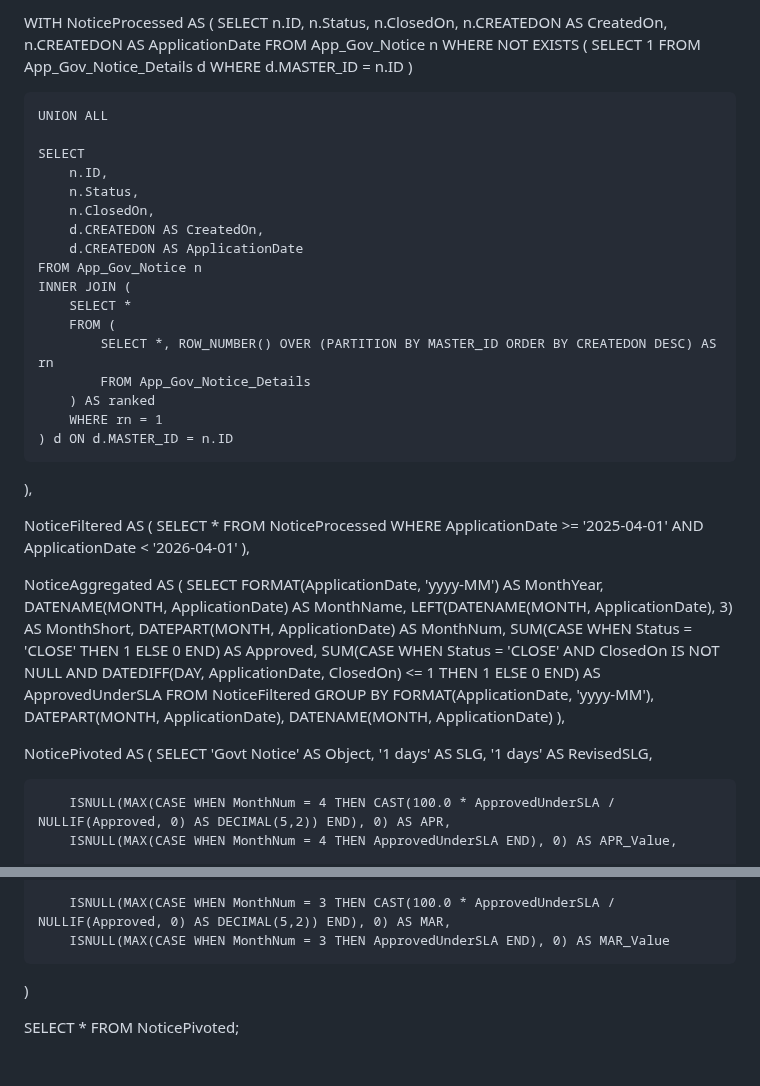
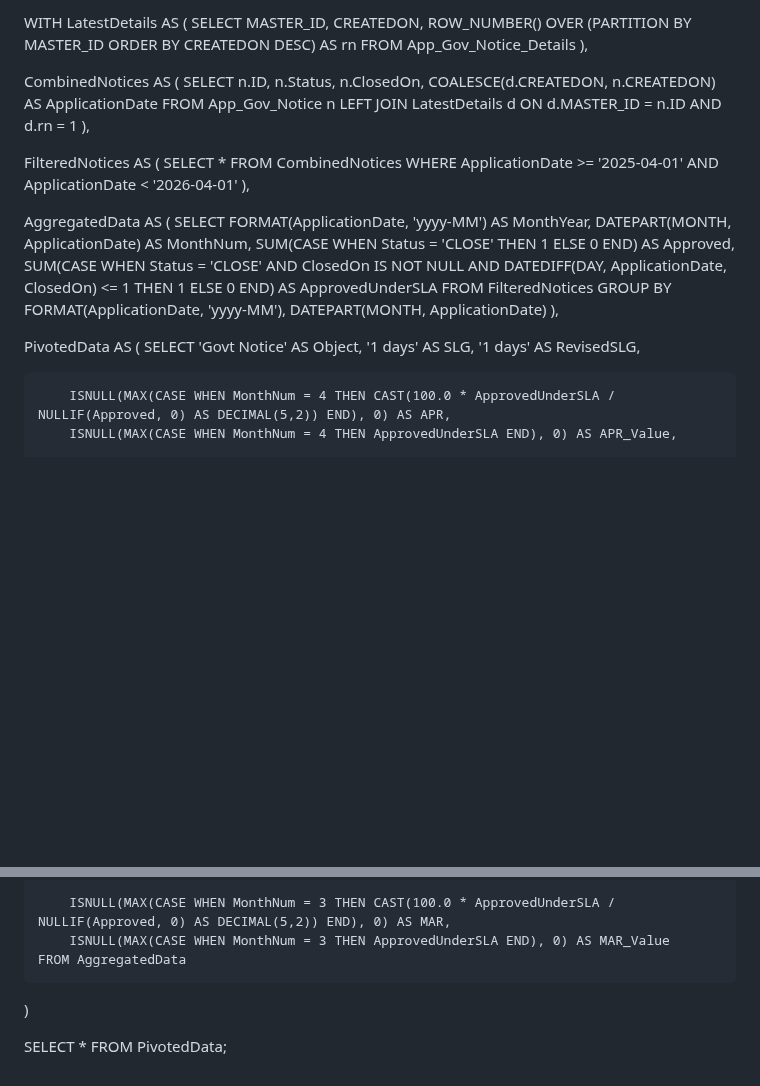
Before and after one commit to codepennnn/Fun, a Markdown page: README.md, 2 parts joined by grey strips. Rendered like a GitHub page; blank space fills up the shorter version.

```diff
--- a/README.md
+++ b/README.md
@@ -1,58 +1,44 @@
-WITH NoticeProcessed AS (
+WITH LatestDetails AS (
+    SELECT
+        MASTER_ID,
+        CREATEDON,
+        ROW_NUMBER() OVER (PARTITION BY MASTER_ID ORDER BY CREATEDON DESC) AS rn
+    FROM App_Gov_Notice_Details
+),
+
+CombinedNotices AS (
     SELECT
         n.ID,
         n.Status,
         n.ClosedOn,
-        n.CREATEDON AS CreatedOn,
-        n.CREATEDON AS ApplicationDate
+        COALESCE(d.CREATEDON, n.CREATEDON) AS ApplicationDate
     FROM App_Gov_Notice n
-    WHERE NOT EXISTS (
-        SELECT 1 FROM App_Gov_Notice_Details d WHERE d.MASTER_ID = n.ID
-    )
-
-    UNION ALL
-
-    SELECT
-        n.ID,
-        n.Status,
-        n.ClosedOn,
-        d.CREATEDON AS CreatedOn,
-        d.CREATEDON AS ApplicationDate
-    FROM App_Gov_Notice n
-    INNER JOIN (
-        SELECT *
-        FROM (
-            SELECT *, ROW_NUMBER() OVER (PARTITION BY MASTER_ID ORDER BY CREATEDON DESC) AS rn
-            FROM App_Gov_Notice_Details
-        ) AS ranked
-        WHERE rn = 1
-    ) d ON d.MASTER_ID = n.ID
+    LEFT JOIN LatestDetails d
+      ON d.MASTER_ID = n.ID AND d.rn = 1
 ),
 
-NoticeFiltered AS (
+FilteredNotices AS (
     SELECT *
-    FROM NoticeProcessed
+    FROM CombinedNotices
     WHERE ApplicationDate >= '2025-04-01' AND ApplicationDate < '2026-04-01'
 ),
 
-NoticeAggregated AS (
+AggregatedData AS (
     SELECT
         FORMAT(ApplicationDate, 'yyyy-MM') AS MonthYear,
-        DATENAME(MONTH, ApplicationDate) AS MonthName,
-        LEFT(DATENAME(MONTH, ApplicationDate), 3) AS MonthShort,
         DATEPART(MONTH, ApplicationDate) AS MonthNum,
         SUM(CASE WHEN Status = 'CLOSE' THEN 1 ELSE 0 END) AS Approved,
         SUM(CASE
-                WHEN Status = 'CLOSE'
-                  AND ClosedOn IS NOT NULL
-                  AND DATEDIFF(DAY, ApplicationDate, ClosedOn) <= 1
+            WHEN Status = 'CLOSE'
+              AND ClosedOn IS NOT NULL
+              AND DATEDIFF(DAY, ApplicationDate, ClosedOn) <= 1
             THEN 1 ELSE 0
         END) AS ApprovedUnderSLA
-    FROM NoticeFiltered
-    GROUP BY FORMAT(ApplicationDate, 'yyyy-MM'), DATEPART(MONTH, ApplicationDate), DATENAME(MONTH, ApplicationDate)
+    FROM FilteredNotices
+    GROUP BY FORMAT(ApplicationDate, 'yyyy-MM'), DATEPART(MONTH, ApplicationDate)
 ),
 
-NoticePivoted AS (
+PivotedData AS (
     SELECT
         'Govt Notice' AS Object,
         '1 days' AS SLG,
@@ -93,6 +79,7 @@ NoticePivoted AS (
 
         ISNULL(MAX(CASE WHEN MonthNum = 3 THEN CAST(100.0 * ApprovedUnderSLA / NULLIF(Approved, 0) AS DECIMAL(5,2)) END), 0) AS MAR,
         ISNULL(MAX(CASE WHEN MonthNum = 3 THEN ApprovedUnderSLA END), 0) AS MAR_Value
+    FROM AggregatedData
 )
 
-SELECT * FROM NoticePivoted;
+SELECT * FROM PivotedData;
```
